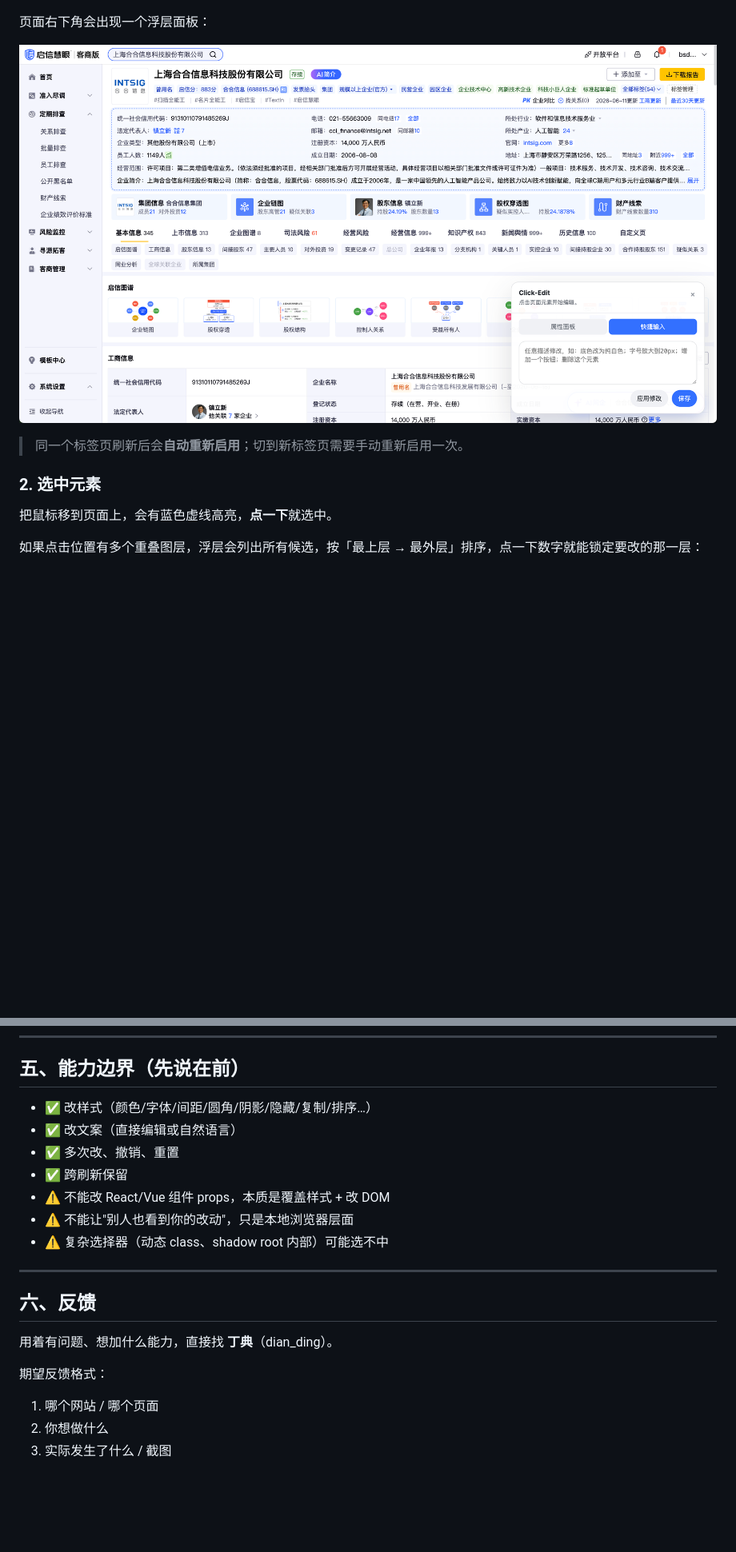
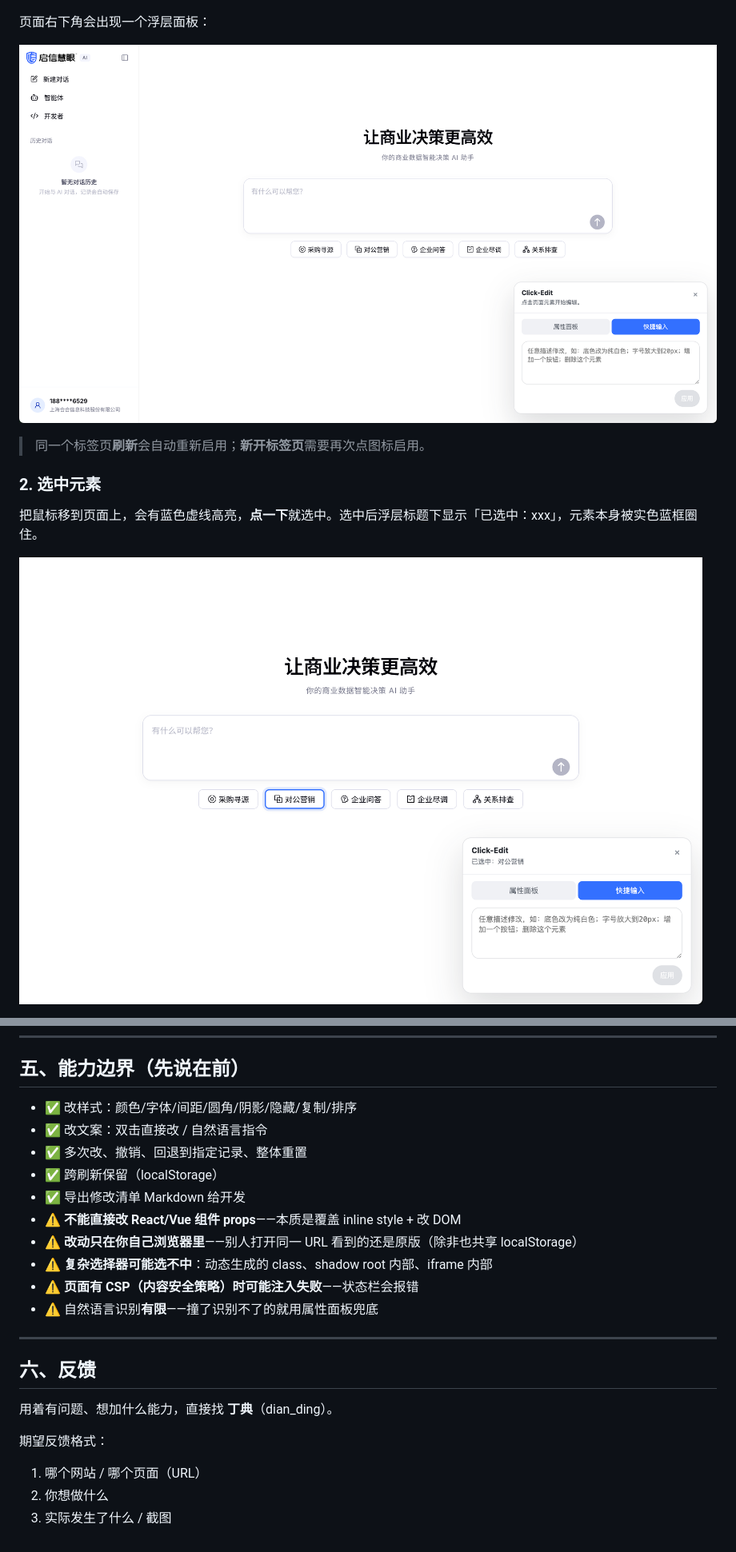
Before and after one commit to ddingdian-dd/click-edit, a Markdown page: extension/使用说明.md, 2 parts joined by grey strips. Shown at 80% size. Drawn GitHub-style; pictures changed too: extension/docs/screenshots/05-editor-panel.png, extension/docs/screenshots/06-editor-panel-zoom.png (added); blank space fills up the shorter version.

```diff
--- a/extension/使用说明.md
+++ b/extension/使用说明.md
@@ -62,11 +60,11 @@
 
 ![编辑器浮层在真实页面上的样子](docs/screenshots/05-editor-panel.png)
 
-> 同一个标签页刷新后会**自动重新启用**；切到新标签页需要手动重新启用一次。
+> 同一个标签页**刷新**会自动重新启用；**新开标签页**需要再次点图标启用。
 
 ### 2. 选中元素
 
-把鼠标移到页面上，会有蓝色虚线高亮，**点一下**就选中。
+把鼠标移到页面上，会有蓝色虚线高亮，**点一下**就选中。选中后浮层标题下显示「已选中：xxx」，元素本身被实色蓝框圈住。
 
-如果点击位置有多个重叠图层，浮层会列出所有候选，按「最上层 → 最外层」排序，点一下数字就能锁定要改的那一层：
+![选中元素后的浮层状态](docs/screenshots/06-editor-panel-zoom.png)
 
@@ -177,13 +260,16 @@ node save-server.mjs
 
 ## 五、能力边界（先说在前）
 
-- ✅ 改样式（颜色/字体/间距/圆角/阴影/隐藏/复制/排序…）
-- ✅ 改文案（直接编辑或自然语言）
-- ✅ 多次改、撤销、重置
-- ✅ 跨刷新保留
-- ⚠️ 不能改 React/Vue 组件 props，本质是覆盖样式 + 改 DOM
-- ⚠️ 不能让"别人也看到你的改动"，只是本地浏览器层面
-- ⚠️ 复杂选择器（动态 class、shadow root 内部）可能选不中
+- ✅ 改样式：颜色/字体/间距/圆角/阴影/隐藏/复制/排序
+- ✅ 改文案：双击直接改 / 自然语言指令
+- ✅ 多次改、撤销、回退到指定记录、整体重置
+- ✅ 跨刷新保留（localStorage）
+- ✅ 导出修改清单 Markdown 给开发
+- ⚠️ **不能直接改 React/Vue 组件 props**——本质是覆盖 inline style + 改 DOM
+- ⚠️ **改动只在你自己浏览器里**——别人打开同一 URL 看到的还是原版（除非也共享 localStorage）
+- ⚠️ **复杂选择器可能选不中**：动态生成的 class、shadow root 内部、iframe 内部
+- ⚠️ **页面有 CSP（内容安全策略）时可能注入失败**——状态栏会报错
+- ⚠️ 自然语言识别**有限**——撞了识别不了的就用属性面板兜底
 
 ---
 
@@ -193,6 +279,6 @@ node save-server.mjs
 
 期望反馈格式：
 
-1. 哪个网站 / 哪个页面
+1. 哪个网站 / 哪个页面（URL）
 2. 你想做什么
 3. 实际发生了什么 / 截图
```
Also changed, not shown: other parts of extension/使用说明.md (+139 -56 lines), extension/docs/screenshots/08-properties-panel.png (added), extension/docs/screenshots/09-history-actions.png (added), 10 other files.
